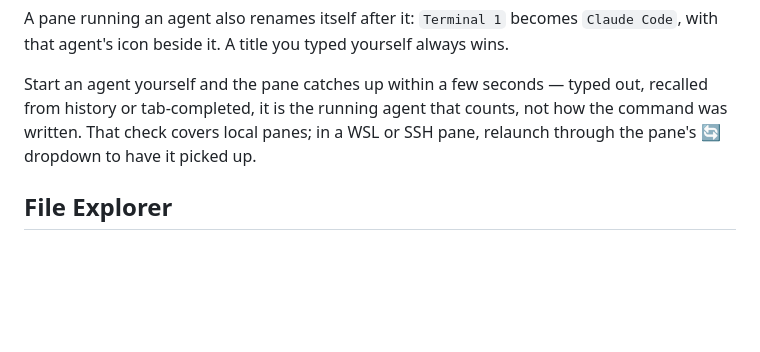
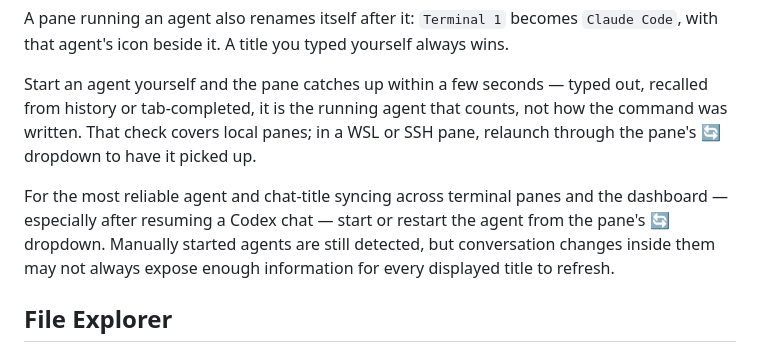
Before and after one commit to JSstudent/gridvibe, a Markdown page: README.md, the part around the change. Rendered like a GitHub page; blank space fills up the shorter version.

Commit message:
(docs) Agent launching should be done from the dropdown for full experience and display alignment

```diff
--- a/README.md
+++ b/README.md
@@ -191,6 +191,8 @@ A pane running an agent also renames itself after it: `Terminal 1` becomes `Clau
 
 Start an agent yourself and the pane catches up within a few seconds — typed out, recalled from history or tab-completed, it is the running agent that counts, not how the command was written. That check covers local panes; in a WSL or SSH pane, relaunch through the pane's 🔄 dropdown to have it picked up.
 
+For the most reliable agent and chat-title syncing across terminal panes and the dashboard — especially after resuming a Codex chat — start or restart the agent from the pane's 🔄 dropdown. Manually started agents are still detected, but conversation changes inside them may not always expose enough information for every displayed title to refresh.
+
 ## File Explorer
 
 Swap any pane between a terminal and a file explorer with one button — same directory, no re-navigation. Works on a local repo folder or a remote host over SFTP.
```
